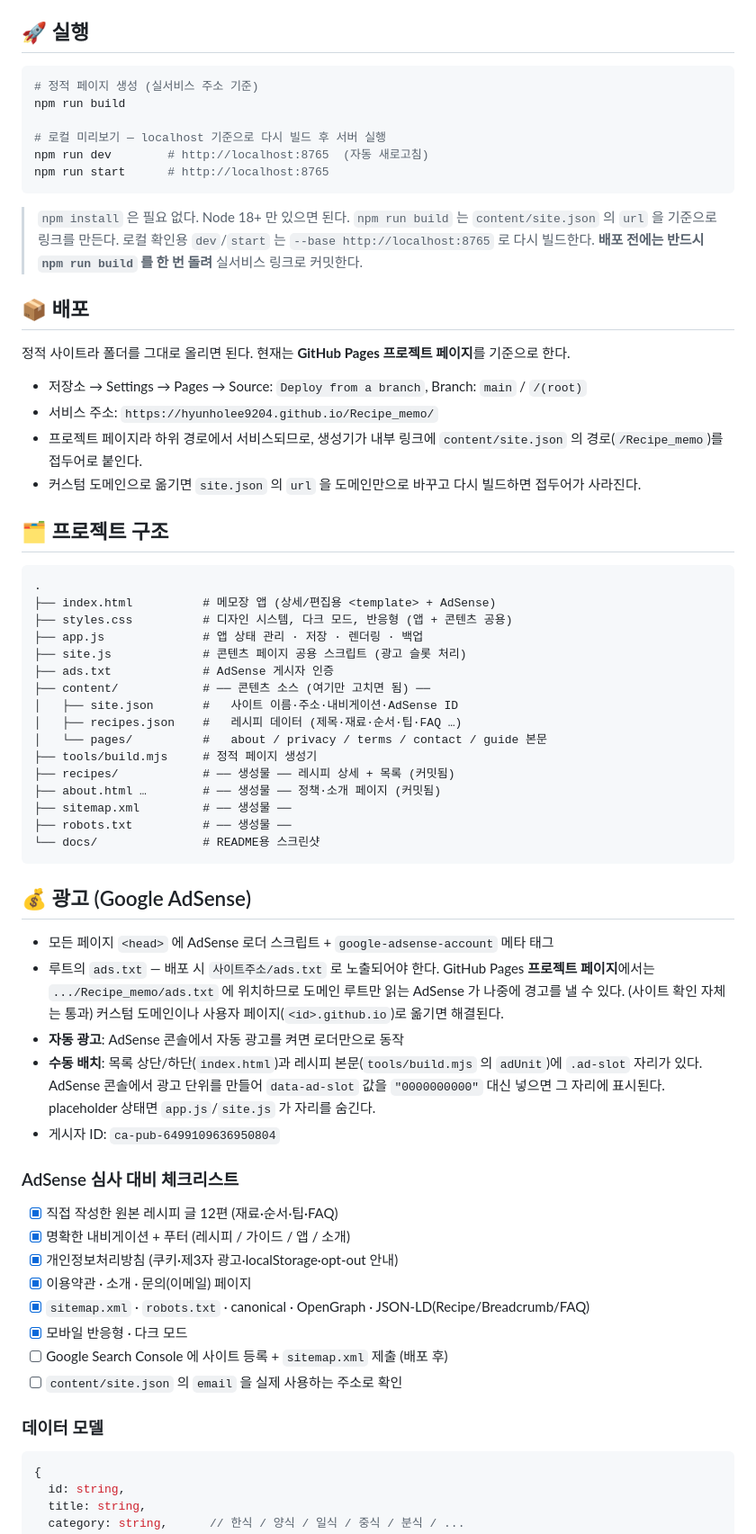
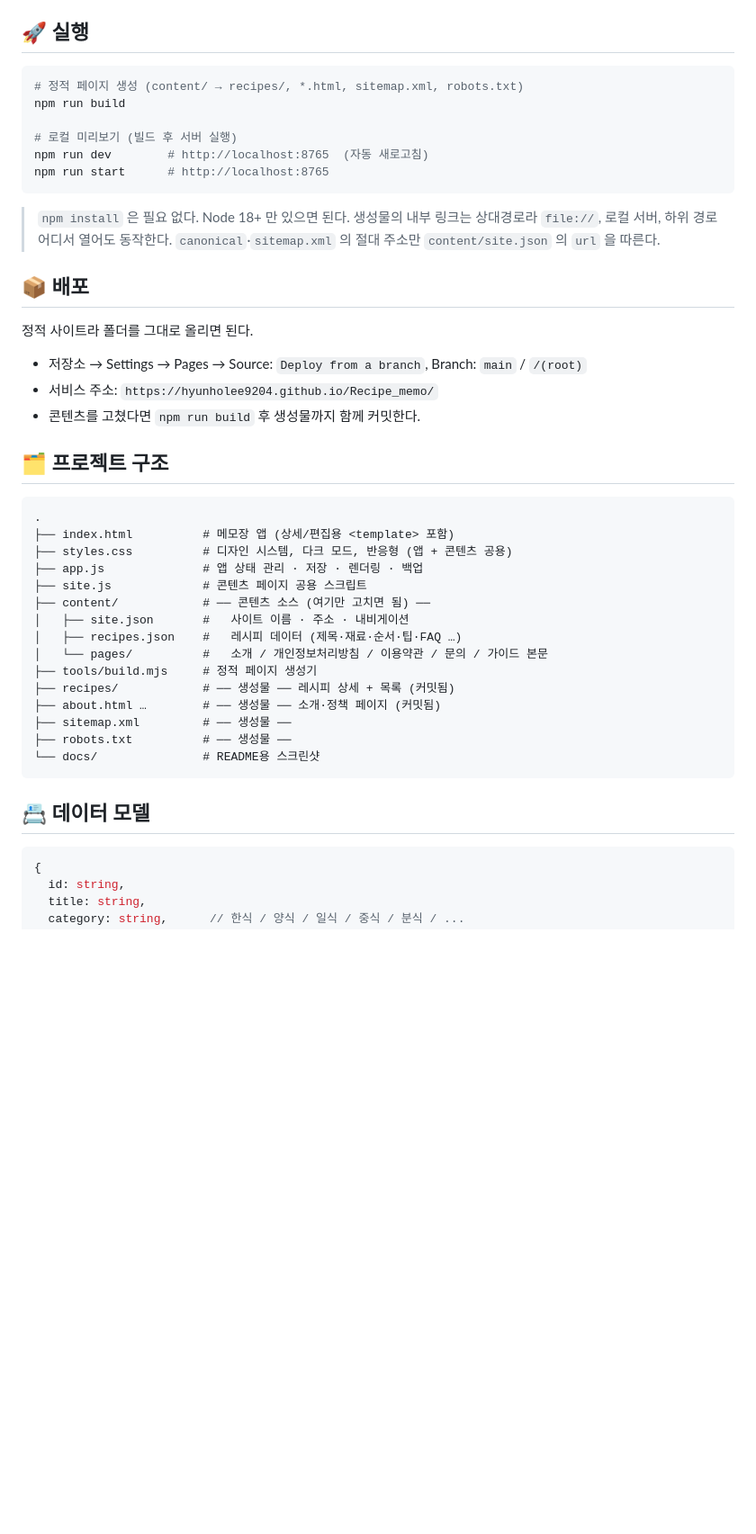
Before and after one commit to hyunholee9204/Recipe_memo, a Markdown page: README.md, the part around the change. Shown at 90% size. Drawn GitHub-style; blank space fills up the shorter version.

Commit message:
README: 광고·심사 관련 내용 제거, 프로젝트 문서만 유지
- "광고 (Google AdSense)" 섹션과 심사 대비 체크리스트 삭제
- 실행/배포 안내를 상대경로 방식에 맞게 갱신
- 데이터 모델을 별도 섹션으로 정리

Co-Authored-By: Claude Sonnet 5 <noreply@anthropic.com>

````diff
--- a/README.md
+++ b/README.md
@@ -41,75 +41,47 @@
 ## 🚀 실행
 
 ```bash
-# 정적 페이지 생성 (실서비스 주소 기준)
+# 정적 페이지 생성 (content/ → recipes/, *.html, sitemap.xml, robots.txt)
 npm run build
 
-# 로컬 미리보기 — localhost 기준으로 다시 빌드 후 서버 실행
+# 로컬 미리보기 (빌드 후 서버 실행)
 npm run dev        # http://localhost:8765  (자동 새로고침)
 npm run start      # http://localhost:8765
 ```
 
 > `npm install` 은 필요 없다. Node 18+ 만 있으면 된다.
-> `npm run build` 는 `content/site.json` 의 `url` 을 기준으로 링크를 만든다.
-> 로컬 확인용 `dev`/`start` 는 `--base http://localhost:8765` 로 다시 빌드한다.
-> **배포 전에는 반드시 `npm run build` 를 한 번 돌려** 실서비스 링크로 커밋한다.
+> 생성물의 내부 링크는 상대경로라 `file://`, 로컬 서버, 하위 경로 어디서 열어도 동작한다.
+> `canonical`·`sitemap.xml` 의 절대 주소만 `content/site.json` 의 `url` 을 따른다.
 
 ## 📦 배포
 
-정적 사이트라 폴더를 그대로 올리면 된다. 현재는 **GitHub Pages 프로젝트 페이지**를 기준으로 한다.
+정적 사이트라 폴더를 그대로 올리면 된다.
 
 - 저장소 → Settings → Pages → Source: `Deploy from a branch`, Branch: `main` / `/(root)`
 - 서비스 주소: `https://hyunholee9204.github.io/Recipe_memo/`
-- 프로젝트 페이지라 하위 경로에서 서비스되므로, 생성기가 내부 링크에
-  `content/site.json` 의 경로(`/Recipe_memo`)를 접두어로 붙인다.
-- 커스텀 도메인으로 옮기면 `site.json` 의 `url` 을 도메인만으로 바꾸고 다시 빌드하면 접두어가 사라진다.
+- 콘텐츠를 고쳤다면 `npm run build` 후 생성물까지 함께 커밋한다.
 
 ## 🗂 프로젝트 구조
 
 ```
 .
-├── index.html          # 메모장 앱 (상세/편집용 <template> + AdSense)
+├── index.html          # 메모장 앱 (상세/편집용 <template> 포함)
 ├── styles.css          # 디자인 시스템, 다크 모드, 반응형 (앱 + 콘텐츠 공용)
 ├── app.js              # 앱 상태 관리 · 저장 · 렌더링 · 백업
-├── site.js             # 콘텐츠 페이지 공용 스크립트 (광고 슬롯 처리)
-├── ads.txt             # AdSense 게시자 인증
+├── site.js             # 콘텐츠 페이지 공용 스크립트
 ├── content/            # ── 콘텐츠 소스 (여기만 고치면 됨) ──
-│   ├── site.json       #   사이트 이름·주소·내비게이션·AdSense ID
+│   ├── site.json       #   사이트 이름 · 주소 · 내비게이션
 │   ├── recipes.json    #   레시피 데이터 (제목·재료·순서·팁·FAQ …)
-│   └── pages/          #   about / privacy / terms / contact / guide 본문
+│   └── pages/          #   소개 / 개인정보처리방침 / 이용약관 / 문의 / 가이드 본문
 ├── tools/build.mjs     # 정적 페이지 생성기
 ├── recipes/            # ── 생성물 ── 레시피 상세 + 목록 (커밋됨)
-├── about.html …        # ── 생성물 ── 정책·소개 페이지 (커밋됨)
+├── about.html …        # ── 생성물 ── 소개·정책 페이지 (커밋됨)
 ├── sitemap.xml         # ── 생성물 ──
 ├── robots.txt          # ── 생성물 ──
 └── docs/               # README용 스크린샷
 ```
 
-## 💰 광고 (Google AdSense)
-
-- 모든 페이지 `<head>` 에 AdSense 로더 스크립트 + `google-adsense-account` 메타 태그
-- 루트의 `ads.txt` — 배포 시 `사이트주소/ads.txt` 로 노출되어야 한다.
-  GitHub Pages **프로젝트 페이지**에서는 `.../Recipe_memo/ads.txt` 에 위치하므로
-  도메인 루트만 읽는 AdSense 가 나중에 경고를 낼 수 있다. (사이트 확인 자체는 통과)
-  커스텀 도메인이나 사용자 페이지(`<id>.github.io`)로 옮기면 해결된다.
-- **자동 광고**: AdSense 콘솔에서 자동 광고를 켜면 로더만으로 동작
-- **수동 배치**: 목록 상단/하단(`index.html`)과 레시피 본문(`tools/build.mjs` 의 `adUnit`)에
-  `.ad-slot` 자리가 있다. AdSense 콘솔에서 광고 단위를 만들어 `data-ad-slot` 값을
-  `"0000000000"` 대신 넣으면 그 자리에 표시된다. placeholder 상태면 `app.js`/`site.js` 가 자리를 숨긴다.
-- 게시자 ID: `ca-pub-6499109636950804`
-
-### AdSense 심사 대비 체크리스트
-
-- [x] 직접 작성한 원본 레시피 글 12편 (재료·순서·팁·FAQ)
-- [x] 명확한 내비게이션 + 푸터 (레시피 / 가이드 / 앱 / 소개)
-- [x] 개인정보처리방침 (쿠키·제3자 광고·localStorage·opt-out 안내)
-- [x] 이용약관 · 소개 · 문의(이메일) 페이지
-- [x] `sitemap.xml` · `robots.txt` · canonical · OpenGraph · JSON-LD(Recipe/Breadcrumb/FAQ)
-- [x] 모바일 반응형 · 다크 모드
-- [ ] Google Search Console 에 사이트 등록 + `sitemap.xml` 제출 (배포 후)
-- [ ] `content/site.json` 의 `email` 을 실제 사용하는 주소로 확인
-
-### 데이터 모델
+## 📇 데이터 모델
 
 ```js
 {
````
